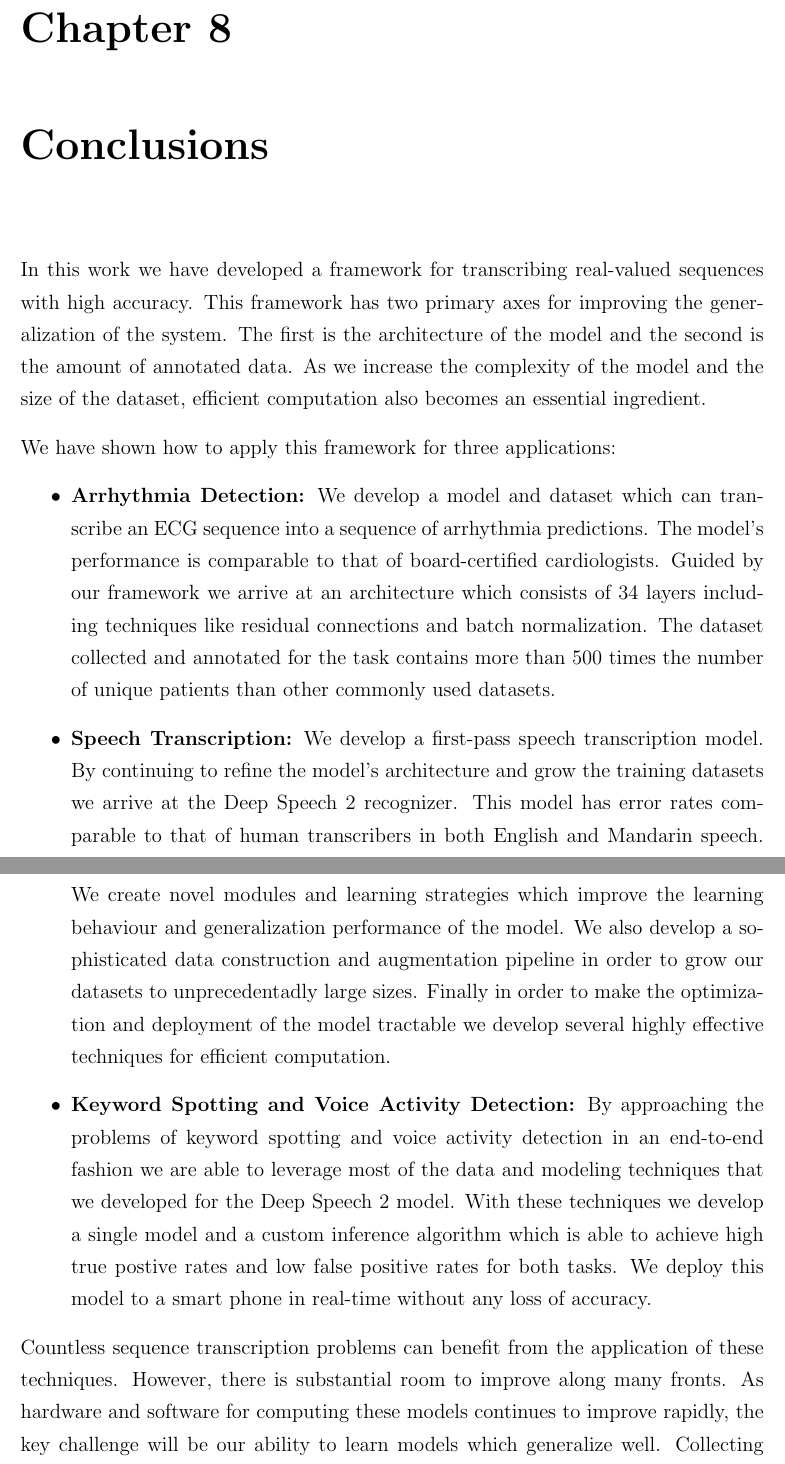
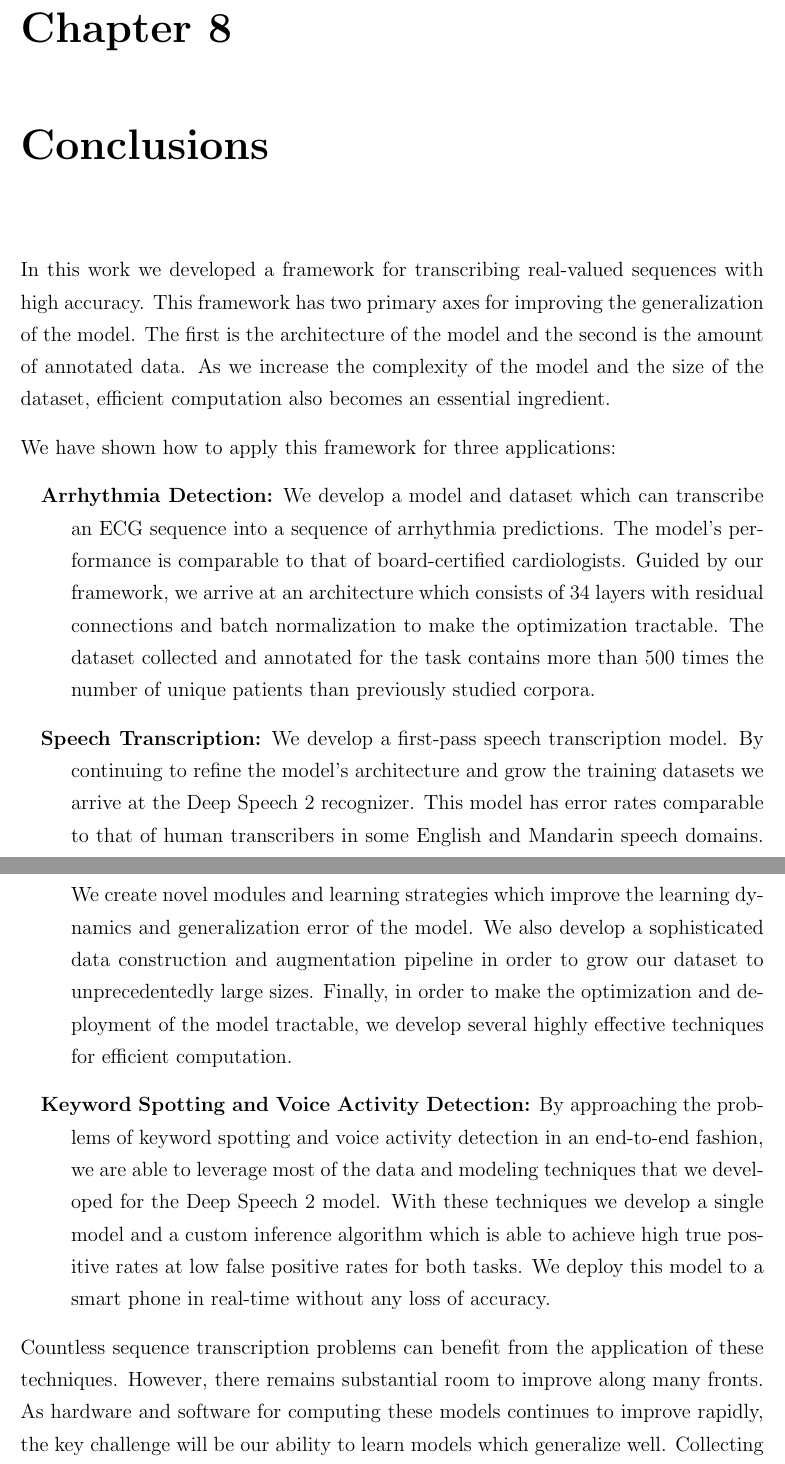
Before and after one commit to awni/thesis, a LaTeX thesis (thesis.tex, which reads conclusions.tex): two parts of pages 143 and 144 of 161, joined at a grey line, cut so that both start at the same text. Compiled offline with pdfLaTeX.

Commit message:
edits / spell check

```diff
--- a/conclusions.tex
+++ b/conclusions.tex
@@ -1,45 +1,49 @@
 \chapter{Conclusions}
 
-In this work we have developed a framework for transcribing real-valued
-sequences with high accuracy. This framework has two primary axes for improving
-the generalization of the system. The first is the architecture of the model
-and the second is the amount of annotated data. As we increase the complexity
-of the model and the size of the dataset, efficient computation also becomes an
+In this work we developed a framework for transcribing real-valued sequences
+with high accuracy. This framework has two primary axes for improving the
+generalization of the model. The first is the architecture of the model and the
+second is the amount of annotated data. As we increase the complexity of the
+model and the size of the dataset, efficient computation also becomes an
 essential ingredient.
 
 We have shown how to apply this framework for three applications:
 \begin{itemize}
-\item {\bf Arrhythmia Detection:} We develop a model and dataset which can
-transcribe an ECG sequence into a sequence of arrhythmia predictions. The
-model's performance is comparable to that of board-certified cardiologists.
-Guided by our framework we arrive at an architecture which consists of 34
-layers including techniques like residual connections and batch normalization.
-The dataset collected and annotated for the task contains more than 500 times
-the number of unique patients than other commonly used datasets.
+    \setlength{\itemindent}{-1.5em}
+    \item[]{\bf Arrhythmia Detection:} We develop a model and dataset which can
+        transcribe an ECG sequence into a sequence of arrhythmia predictions.
+        The model's performance is comparable to that of board-certified
+        cardiologists.  Guided by our framework, we arrive at an architecture
+        which consists of 34 layers with residual connections and batch
+        normalization to make the optimization tractable.  The dataset
+        collected and annotated for the task contains more than 500 times the
+        number of unique patients than previously studied corpora.
 
-\item {\bf Speech Transcription:} We develop a first-pass speech transcription
-model. By continuing to refine the model's architecture and grow the training
-datasets we arrive at the Deep Speech 2 recognizer. This model has error rates
-comparable to that of human transcribers in both English and Mandarin speech.
-We create novel modules and learning strategies which improve the learning
-behaviour and generalization performance of the model. We also develop a
-sophisticated data construction and augmentation pipeline in order to grow our
-datasets to unprecedentadly large sizes. Finally in order to make the
-optimization and deployment of the model tractable we develop several highly
-effective techniques for efficient computation.
+    \item[]{\bf Speech Transcription:} We develop a first-pass speech
+        transcription model. By continuing to refine the model's architecture
+        and grow the training datasets we arrive at the Deep Speech 2
+        recognizer. This model has error rates comparable to that of human
+        transcribers in some English and Mandarin speech domains. We create
+        novel modules and learning strategies which improve the learning
+        dynamics and generalization error of the model. We also develop
+        a sophisticated data construction and augmentation pipeline in order to
+        grow our dataset to unprecedentedly large sizes. Finally, in order to
+        make the optimization and deployment of the model tractable, we develop
+        several highly effective techniques for efficient computation.
 
-\item {\bf Keyword Spotting and Voice Activity Detection:} By approaching the
-problems of keyword spotting and voice activity detection in an end-to-end
-fashion we are able to leverage most of the data and modeling techniques that
-we developed for the Deep Speech 2 model. With these techniques we develop a
-single model and a custom inference algorithm which is able to achieve high
-true postive rates and low false positive rates for both tasks. We deploy this
-model to a smart phone in real-time without any loss of accuracy.
+    \item[]{\bf Keyword Spotting and Voice Activity Detection:} By approaching
+        the problems of keyword spotting and voice activity detection in an
+        end-to-end fashion, we are able to leverage most of the data and
+        modeling techniques that we developed for the Deep Speech 2 model. With
+        these techniques we develop a single model and a custom inference
+        algorithm which is able to achieve high true positive rates at low false
+        positive rates for both tasks. We deploy this model to a smart phone in
+        real-time without any loss of accuracy.
 
 \end{itemize}
 
 Countless sequence transcription problems can benefit from the application of
-these techniques. However, there is substantial room to improve along many
+these techniques. However, there remains substantial room to improve along many
 fronts. As hardware and software for computing these models continues to
 improve rapidly, the key challenge will be our ability to learn models which
 generalize well. Collecting large annotated datasets is time-consuming, costly
```
Also changed, not shown: acknowledgements.tex (+2 -5 lines).
